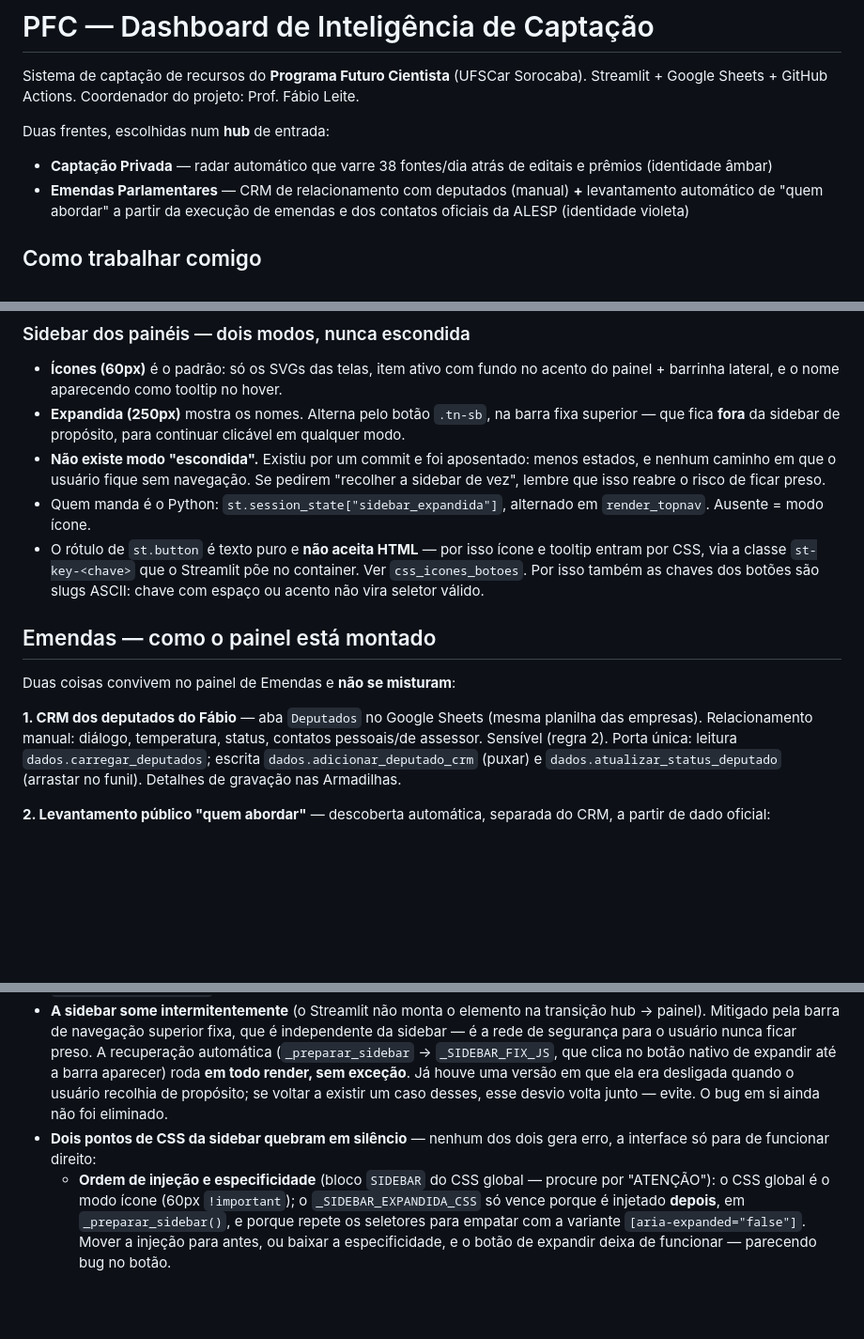
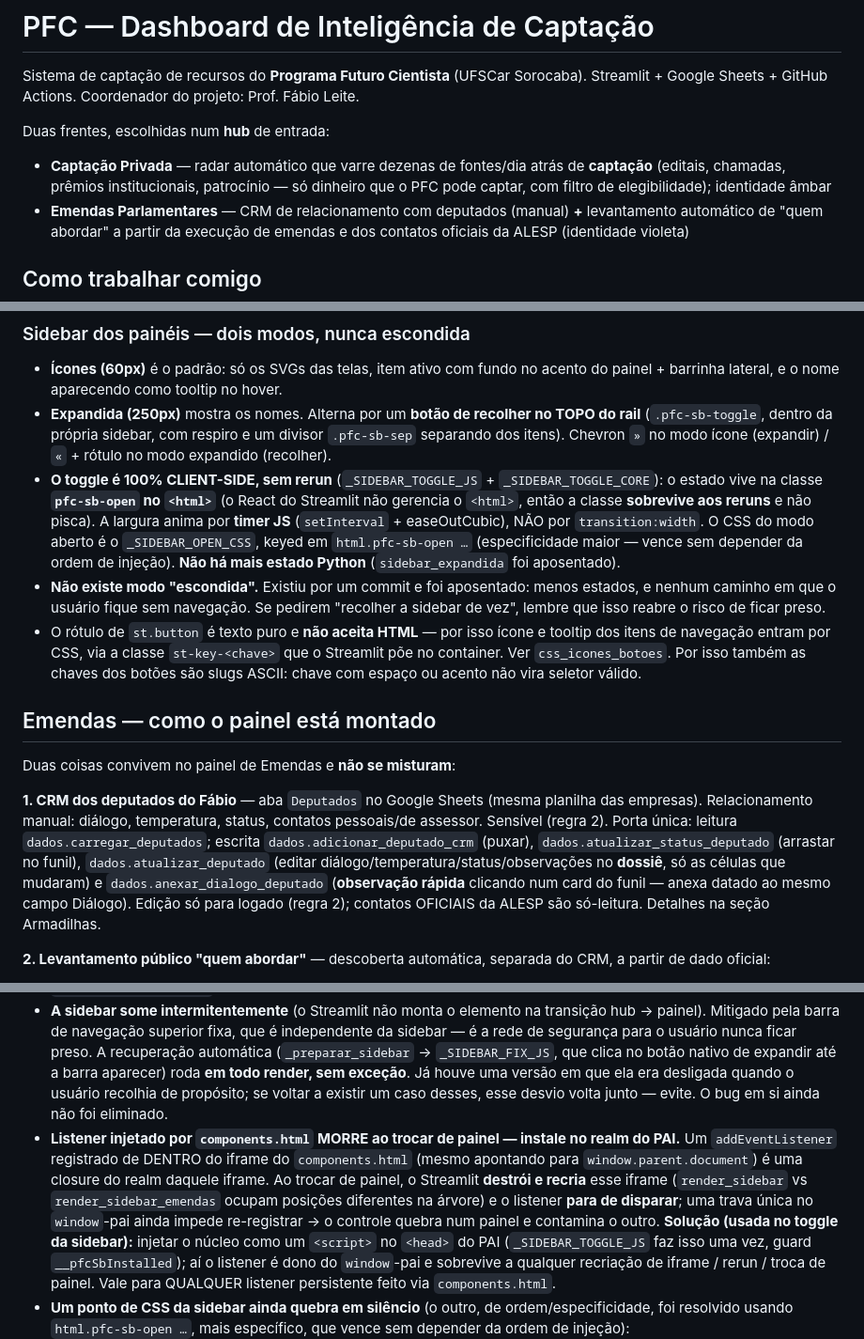
Before and after one commit to otaviomartinez/pfc-dashboard, a Markdown page: CLAUDE.md, 3 parts joined by grey strips. Shown at 94% size. Drawn GitHub-style; blank space fills up the shorter version.

```diff
--- a/CLAUDE.md
+++ b/CLAUDE.md
@@ -4,7 +4,7 @@ Sistema de captação de recursos do **Programa Futuro Cientista** (UFSCar Soroc
 Streamlit + Google Sheets + GitHub Actions. Coordenador do projeto: Prof. Fábio Leite.
 
 Duas frentes, escolhidas num **hub** de entrada:
-- **Captação Privada** — radar automático que varre 38 fontes/dia atrás de editais e prêmios (identidade âmbar)
+- **Captação Privada** — radar automático que varre dezenas de fontes/dia atrás de **captação** (editais, chamadas, prêmios institucionais, patrocínio — só dinheiro que o PFC pode captar, com filtro de elegibilidade); identidade âmbar
 - **Emendas Parlamentares** — CRM de relacionamento com deputados (manual) **+** levantamento automático de "quem abordar" a partir da execução de emendas e dos contatos oficiais da ALESP (identidade violeta)
 
 ## Como trabalhar comigo
@@ -36,10 +36,10 @@ Duas frentes, escolhidas num **hub** de entrada:
 ### Sidebar dos painéis — dois modos, nunca escondida
 
 - **Ícones (60px)** é o padrão: só os SVGs das telas, item ativo com fundo no acento do painel + barrinha lateral, e o nome aparecendo como tooltip no hover.
-- **Expandida (250px)** mostra os nomes. Alterna pelo botão `.tn-sb`, na barra fixa superior — que fica **fora** da sidebar de propósito, para continuar clicável em qualquer modo.
+- **Expandida (250px)** mostra os nomes. Alterna por um **botão de recolher no TOPO do rail** (`.pfc-sb-toggle`, dentro da própria sidebar, com respiro e um divisor `.pfc-sb-sep` separando dos itens). Chevron `»` no modo ícone (expandir) / `«` + rótulo no modo expandido (recolher).
+- **O toggle é 100% CLIENT-SIDE, sem rerun** (`_SIDEBAR_TOGGLE_JS` + `_SIDEBAR_TOGGLE_CORE`): o estado vive na classe **`pfc-sb-open` no `<html>`** (o React do Streamlit não gerencia o `<html>`, então a classe **sobrevive aos reruns** e não pisca). A largura anima por **timer JS** (`setInterval` + easeOutCubic), NÃO por `transition:width`. O CSS do modo aberto é o `_SIDEBAR_OPEN_CSS`, keyed em `html.pfc-sb-open …` (especificidade maior — vence sem depender da ordem de injeção). **Não há mais estado Python** (`sidebar_expandida` foi aposentado).
 - **Não existe modo "escondida".** Existiu por um commit e foi aposentado: menos estados, e nenhum caminho em que o usuário fique sem navegação. Se pedirem "recolher a sidebar de vez", lembre que isso reabre o risco de ficar preso.
-- Quem manda é o Python: `st.session_state["sidebar_expandida"]`, alternado em `render_topnav`. Ausente = modo ícone.
-- O rótulo de `st.button` é texto puro e **não aceita HTML** — por isso ícone e tooltip entram por CSS, via a classe `st-key-<chave>` que o Streamlit põe no container. Ver `css_icones_botoes`. Por isso também as chaves dos botões são slugs ASCII: chave com espaço ou acento não vira seletor válido.
+- O rótulo de `st.button` é texto puro e **não aceita HTML** — por isso ícone e tooltip dos itens de navegação entram por CSS, via a classe `st-key-<chave>` que o Streamlit põe no container. Ver `css_icones_botoes`. Por isso também as chaves dos botões são slugs ASCII: chave com espaço ou acento não vira seletor válido.
 
 ## Emendas — como o painel está montado
 
@@ -48,9 +48,12 @@ Duas coisas convivem no painel de Emendas e **não se misturam**:
 **1. CRM dos deputados do Fábio** — aba `Deputados` no Google Sheets (mesma
 planilha das empresas). Relacionamento manual: diálogo, temperatura, status,
 contatos pessoais/de assessor. Sensível (regra 2). Porta única: leitura
-`dados.carregar_deputados`; escrita `dados.adicionar_deputado_crm` (puxar) e
-`dados.atualizar_status_deputado` (arrastar no funil). Detalhes de gravação nas
-Armadilhas.
+`dados.carregar_deputados`; escrita `dados.adicionar_deputado_crm` (puxar),
+`dados.atualizar_status_deputado` (arrastar no funil), `dados.atualizar_deputado`
+(editar diálogo/temperatura/status/observações no **dossiê**, só as células que
+mudaram) e `dados.anexar_dialogo_deputado` (**observação rápida** clicando num
+card do funil — anexa datado ao mesmo campo Diálogo). Edição só para logado
+(regra 2); contatos OFICIAIS da ALESP são só-leitura. Detalhes na seção Armadilhas.
 
 **2. Levantamento público "quem abordar"** — descoberta automática, separada do
 CRM, a partir de dado oficial:
@@ -87,8 +127,8 @@ sensível) — o código **nunca** escreve por cima deles.
 - **Custom Components v2 travam certas animações CSS.** `transition:visibility`, `transition:width` e `animation` com `scaleX` já congelaram elementos (largura ficou em zero, dropdown abrindo e fechando sozinho) — e `!important` inline foi ignorado. O padrão não está totalmente mapeado. **Solução:** use valores diretos no HTML, `display` em vez de `visibility`, ou anime via `setInterval`/`setTimeout` no JS (funciona). Se um elemento parecer "morto", suspeite disso primeiro.
 - `requestAnimationFrame` **não roda** no runtime dos componentes v2. Use timers.
 - **A sidebar some intermitentemente** (o Streamlit não monta o elemento na transição hub → painel). Mitigado pela barra de navegação superior fixa, que é independente da sidebar — é a rede de segurança para o usuário nunca ficar preso. A recuperação automática (`_preparar_sidebar` → `_SIDEBAR_FIX_JS`, que clica no botão nativo de expandir até a barra aparecer) roda **em todo render, sem exceção**. Já houve uma versão em que ela era desligada quando o usuário recolhia de propósito; se voltar a existir um caso desses, esse desvio volta junto — evite. O bug em si ainda não foi eliminado.
-- **Dois pontos de CSS da sidebar quebram em silêncio** — nenhum dos dois gera erro, a interface só para de funcionar direito:
-  - **Ordem de injeção e especificidade** (bloco `SIDEBAR` do CSS global — procure por "ATENÇÃO"): o CSS global é o modo ícone (60px `!important`); o `_SIDEBAR_EXPANDIDA_CSS` só vence porque é injetado **depois**, em `_preparar_sidebar()`, e porque repete os seletores para empatar com a variante `[aria-expanded="false"]`. Mover a injeção para antes, ou baixar a especificidade, e o botão de expandir deixa de funcionar — parecendo bug no botão.
+- **Listener injetado por `components.html` MORRE ao trocar de painel — instale no realm do PAI.** Um `addEventListener` registrado de DENTRO do iframe do `components.html` (mesmo apontando para `window.parent.document`) é uma closure do realm daquele iframe. Ao trocar de painel, o Streamlit **destrói e recria** esse iframe (`render_sidebar` vs `render_sidebar_emendas` ocupam posições diferentes na árvore) e o listener **para de disparar**; uma trava única no `window`-pai ainda impede re-registrar → o controle quebra num painel e contamina o outro. **Solução (usada no toggle da sidebar):** injetar o núcleo como um `<script>` no `<head>` do PAI (`_SIDEBAR_TOGGLE_JS` faz isso uma vez, guard `__pfcSbInstalled`); aí o listener é dono do `window`-pai e sobrevive a qualquer recriação de iframe / rerun / troca de painel. Vale para QUALQUER listener persistente feito via `components.html`.
+- **Um ponto de CSS da sidebar ainda quebra em silêncio** (o outro, de ordem/especificidade, foi resolvido usando `html.pfc-sb-open …`, mais específico, que vence sem depender da ordem de injeção):
   - **`overflow:visible` na cadeia da sidebar**: o tooltip do modo ícone é um `::after` que precisa vazar para fora dos 60px. Ele depende de `overflow:visible` declarado em **todos** os ancestrais (sidebar → container → `stVerticalBlock` → `stElementContainer` → `stButton`). Um `overflow:hidden` em qualquer um deles corta o balão. Se um dia a sidebar precisar de scroll próprio, esse tooltip precisa de outra solução (por exemplo `position:fixed` posicionado por JS).
 - **Três paletas paralelas de cor de etapa** (`CORES_ETAPA`, `CORES_STATUS`, `ACENTOS_HEX`) precisam ser mantidas em sincronia manualmente. Frágil — deveriam virar uma só.
 - `app.py` passou de 3.600 linhas (componentes v2 com CSS/JS como strings Python). Quebrar em módulos é desejável, mas **não durante uma fase de entrega**.
```
Also changed, not shown: other parts of CLAUDE.md (+75 -18 lines).
